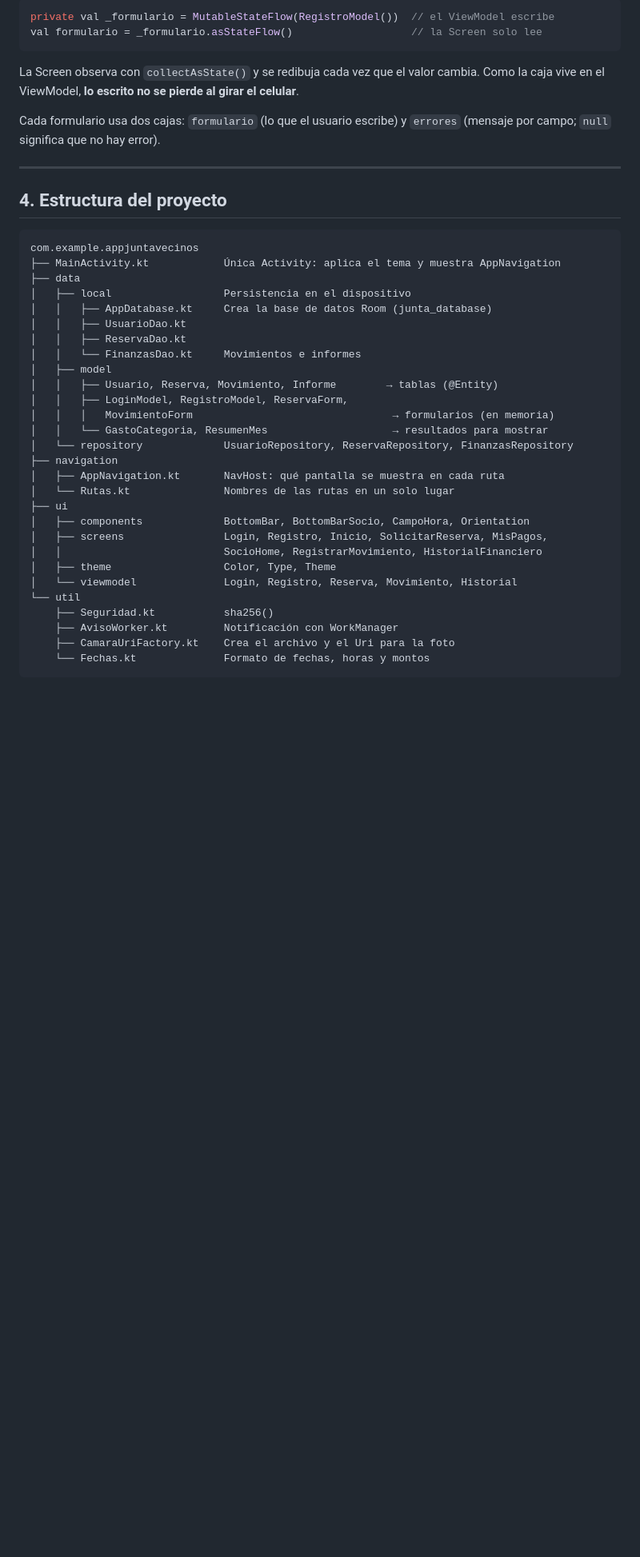
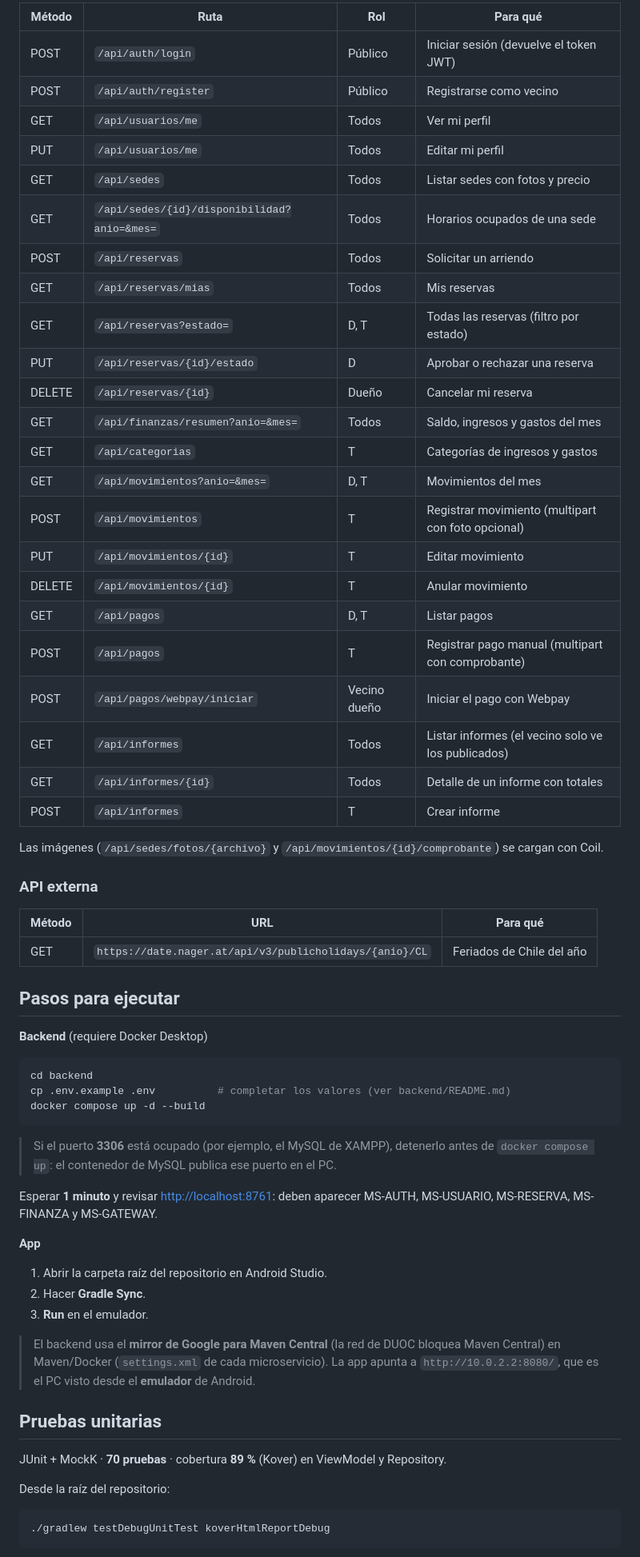
Before and after one commit to Vitocco/AppJuntaVecinos, a Markdown page: README.md, the part around one of its changes. Shown at 80% size. GitHub-like rendering; blank space fills up the shorter version.

````diff
--- a/README.md
+++ b/README.md
@@ -66,45 +73,71 @@ Cada ViewModel tiene "una caja con dos accesos":
 
-```kotlin
-private val _formulario = MutableStateFlow(RegistroModel())  // el ViewModel escribe
-val formulario = _formulario.asStateFlow()                   // la Screen solo lee
+| Método | Ruta | Rol | Para qué |
+|--------|------|-----|----------|
+| POST | `/api/auth/login` | Público | Iniciar sesión (devuelve el token JWT) |
+| POST | `/api/auth/register` | Público | Registrarse como vecino |
+| GET | `/api/usuarios/me` | Todos | Ver mi perfil |
+| PUT | `/api/usuarios/me` | Todos | Editar mi perfil |
+| GET | `/api/sedes` | Todos | Listar sedes con fotos y precio |
+| GET | `/api/sedes/{id}/disponibilidad?anio=&mes=` | Todos | Horarios ocupados de una sede |
+| POST | `/api/reservas` | Todos | Solicitar un arriendo |
+| GET | `/api/reservas/mias` | Todos | Mis reservas |
+| GET | `/api/reservas?estado=` | D, T | Todas las reservas (filtro por estado) |
+| PUT | `/api/reservas/{id}/estado` | D | Aprobar o rechazar una reserva |
+| DELETE | `/api/reservas/{id}` | Dueño | Cancelar mi reserva |
+| GET | `/api/finanzas/resumen?anio=&mes=` | Todos | Saldo, ingresos y gastos del mes |
+| GET | `/api/categorias` | T | Categorías de ingresos y gastos |
+| GET | `/api/movimientos?anio=&mes=` | D, T | Movimientos del mes |
+| POST | `/api/movimientos` | T | Registrar movimiento (multipart con foto opcional) |
+| PUT | `/api/movimientos/{id}` | T | Editar movimiento |
+| DELETE | `/api/movimientos/{id}` | T | Anular movimiento |
+| GET | `/api/pagos` | D, T | Listar pagos |
+| POST | `/api/pagos` | T | Registrar pago manual (multipart con comprobante) |
+| POST | `/api/pagos/webpay/iniciar` | Vecino dueño | Iniciar el pago con Webpay |
+| GET | `/api/informes` | Todos | Listar informes (el vecino solo ve los publicados) |
+| GET | `/api/informes/{id}` | Todos | Detalle de un informe con totales |
+| POST | `/api/informes` | T | Crear informe |
+
+Las imágenes (`/api/sedes/fotos/{archivo}` y `/api/movimientos/{id}/comprobante`) se cargan con Coil.
+
+### API externa
+
+| Método | URL | Para qué |
+|--------|-----|----------|
+| GET | `https://date.nager.at/api/v3/publicholidays/{anio}/CL` | Feriados de Chile del año |
+
+## Pasos para ejecutar
+
+**Backend** (requiere Docker Desktop)
+
+```bash
+cd backend
+cp .env.example .env          # completar los valores (ver backend/README.md)
+docker compose up -d --build
 ```
 
-La Screen observa con `collectAsState()` y se redibuja cada vez que el valor cambia. Como la caja vive en el ViewModel, **lo escrito no se pierde al girar el celular**.
+> Si el puerto **3306** está ocupado (por ejemplo, el MySQL de XAMPP), detenerlo antes de
+> `docker compose up`: el contenedor de MySQL publica ese puerto en el PC.
 
-Cada formulario usa dos cajas: `formulario` (lo que el usuario escribe) y `errores` (mensaje por campo; `null` significa que no hay error).
+Esperar **1 minuto** y revisar <http://localhost:8761>: deben aparecer MS-AUTH, MS-USUARIO,
+MS-RESERVA, MS-FINANZA y MS-GATEWAY.
 
----
+**App**
 
-## 4. Estructura del proyecto
+1. Abrir la carpeta raíz del repositorio en Android Studio.
+2. Hacer **Gradle Sync**.
+3. **Run** en el emulador.
 
-```
-com.example.appjuntavecinos
-├── MainActivity.kt            Única Activity: aplica el tema y muestra AppNavigation
-├── data
-│   ├── local                  Persistencia en el dispositivo
-│   │   ├── AppDatabase.kt     Crea la base de datos Room (junta_database)
-│   │   ├── UsuarioDao.kt
-│   │   ├── ReservaDao.kt
-│   │   └── FinanzasDao.kt     Movimientos e informes
-│   ├── model
-│   │   ├── Usuario, Reserva, Movimiento, Informe        → tablas (@Entity)
-│   │   ├── LoginModel, RegistroModel, ReservaForm,
-│   │   │   MovimientoForm                                → formularios (en memoria)
-│   │   └── GastoCategoria, ResumenMes                    → resultados para mostrar
-│   └── repository             UsuarioRepository, ReservaRepository, FinanzasRepository
-├── navigation
-│   ├── AppNavigation.kt       NavHost: qué pantalla se muestra en cada ruta
-│   └── Rutas.kt               Nombres de las rutas en un solo lugar
-├── ui
-│   ├── components             BottomBar, BottomBarSocio, CampoHora, Orientation
-│   ├── screens                Login, Registro, Inicio, SolicitarReserva, MisPagos,
-│   │                          SocioHome, RegistrarMovimiento, HistorialFinanciero
-│   ├── theme                  Color, Type, Theme
-│   └── viewmodel              Login, Registro, Reserva, Movimiento, Historial
-└── util
-    ├── Seguridad.kt           sha256()
-    ├── AvisoWorker.kt         Notificación con WorkManager
-    ├── CamaraUriFactory.kt    Crea el archivo y el Uri para la foto
-    └── Fechas.kt              Formato de fechas, horas y montos
+> El backend usa el **mirror de Google para Maven Central** (la red de DUOC bloquea Maven Central)
+> en Maven/Docker (`settings.xml` de cada microservicio). La app apunta a `http://10.0.2.2:8080/`, que es el PC visto
+> desde el **emulador** de Android.
+
+## Pruebas unitarias
+
+JUnit + MockK · **70 pruebas** · cobertura **89 %** (Kover) en ViewModel y Repository.
+
+Desde la raíz del repositorio:
+
+```bash
+./gradlew testDebugUnitTest koverHtmlReportDebug
 ```
 
````
Also changed, not shown: other parts of README.md (+61 -156 lines), docs/apk.png (added), docs/cobertura.png (added), docs/jks.png (added), 3 other files.
